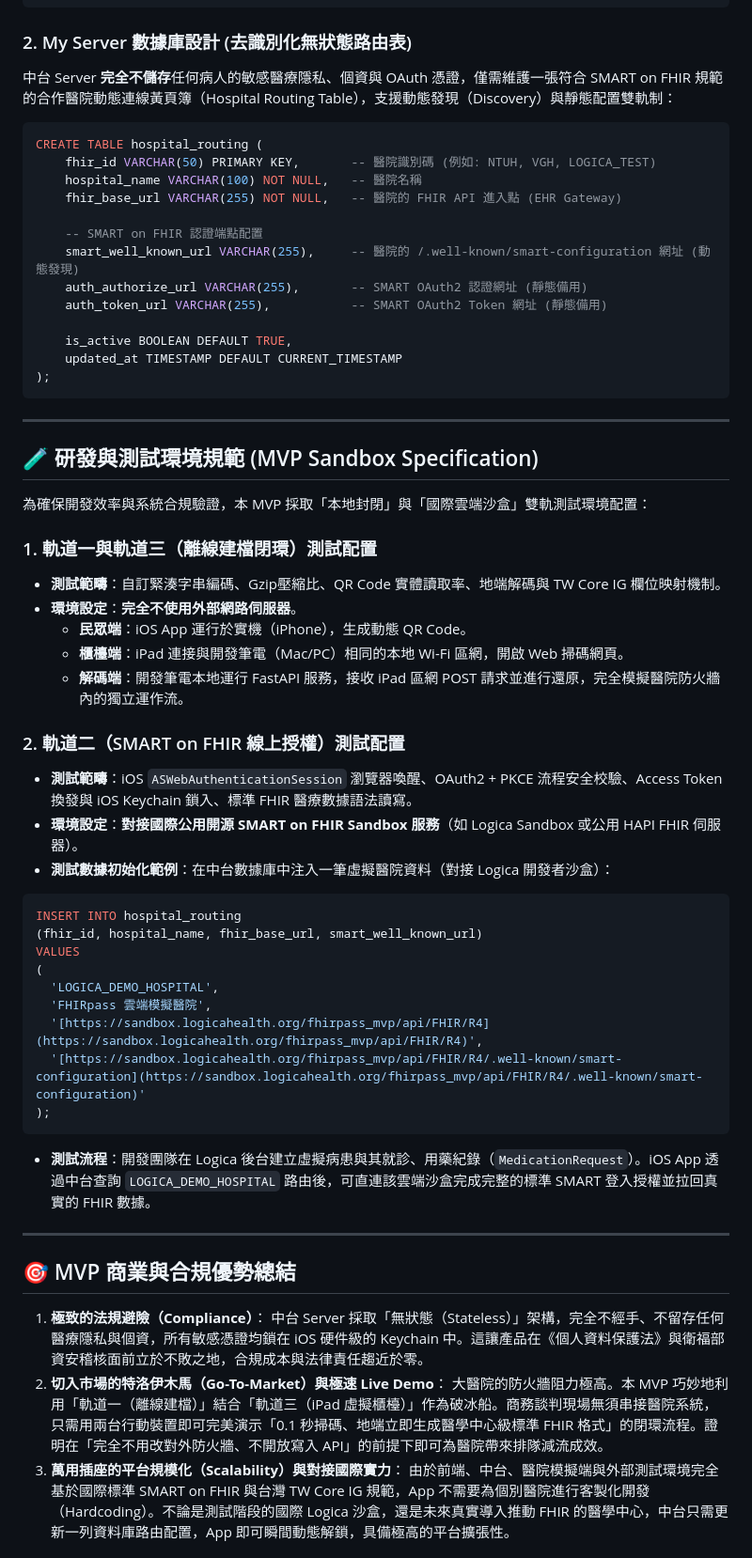
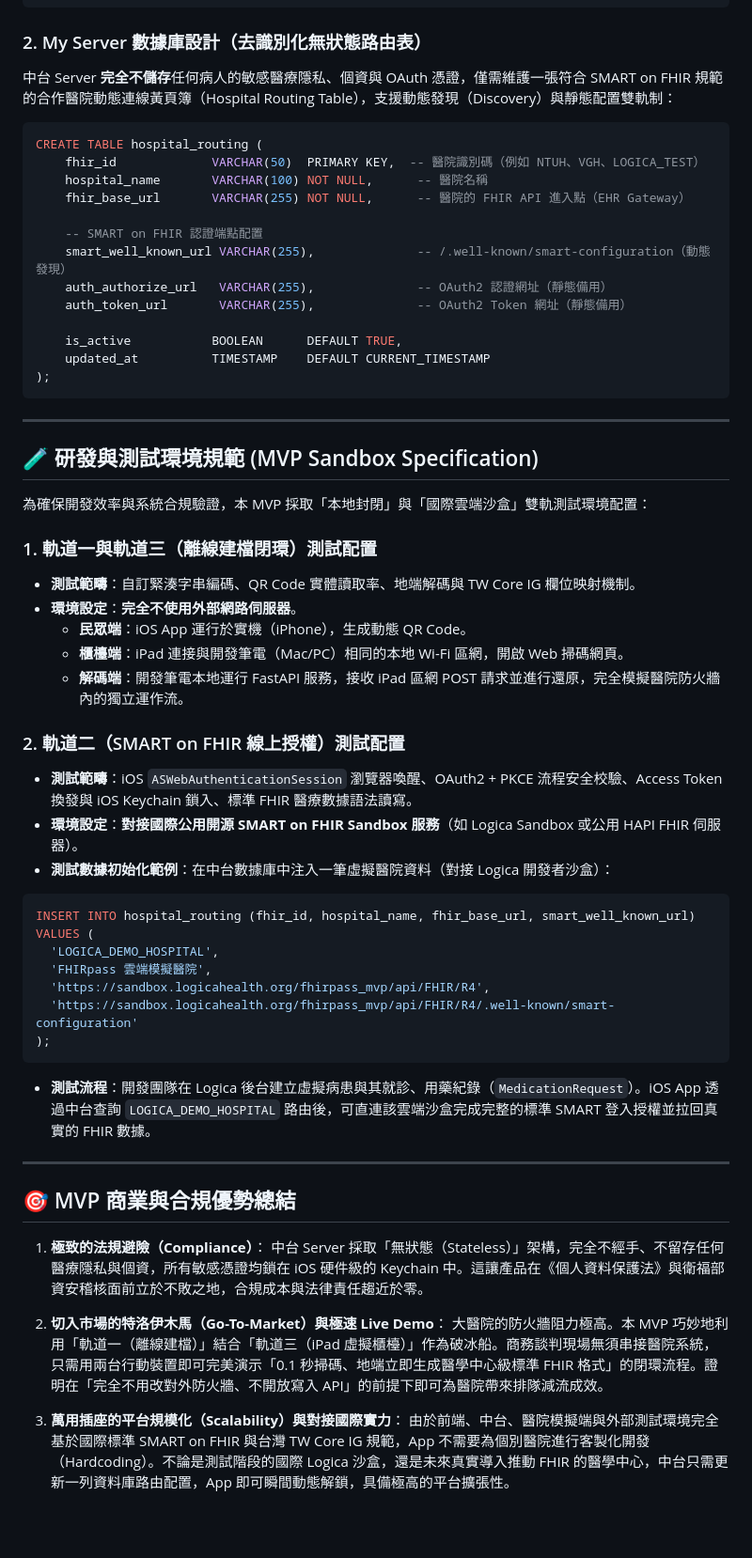
Before and after one commit to shinrenpan/FHIRpass, a Markdown page: README.md, the part around one of its changes. Shown at 94% size. Drawn GitHub-style; blank space fills up the shorter version.

````diff
--- a/MVP_SPEC.md
+++ b/README.md
@@ -123,22 +123,22 @@
 }
 ```
 
-### 2. My Server 數據庫設計 (去識別化無狀態路由表)
+### 2. My Server 數據庫設計（去識別化無狀態路由表）
 中台 Server **完全不儲存**任何病人的敏感醫療隱私、個資與 OAuth 憑證，僅需維護一張符合 SMART on FHIR 規範的合作醫院動態連線黃頁簿（Hospital Routing Table），支援動態發現（Discovery）與靜態配置雙軌制：
 
 ```sql
 CREATE TABLE hospital_routing (
-    fhir_id VARCHAR(50) PRIMARY KEY,       -- 醫院識別碼 (例如: NTUH, VGH, LOGICA_TEST)
-    hospital_name VARCHAR(100) NOT NULL,   -- 醫院名稱
-    fhir_base_url VARCHAR(255) NOT NULL,   -- 醫院的 FHIR API 進入點 (EHR Gateway)
+    fhir_id             VARCHAR(50)  PRIMARY KEY,  -- 醫院識別碼（例如 NTUH、VGH、LOGICA_TEST）
+    hospital_name       VARCHAR(100) NOT NULL,      -- 醫院名稱
+    fhir_base_url       VARCHAR(255) NOT NULL,      -- 醫院的 FHIR API 進入點（EHR Gateway）
 
     -- SMART on FHIR 認證端點配置
-    smart_well_known_url VARCHAR(255),     -- 醫院的 /.well-known/smart-configuration 網址 (動態發現)
-    auth_authorize_url VARCHAR(255),       -- SMART OAuth2 認證網址 (靜態備用)
-    auth_token_url VARCHAR(255),           -- SMART OAuth2 Token 網址 (靜態備用)
+    smart_well_known_url VARCHAR(255),              -- /.well-known/smart-configuration（動態發現）
+    auth_authorize_url   VARCHAR(255),              -- OAuth2 認證網址（靜態備用）
+    auth_token_url       VARCHAR(255),              -- OAuth2 Token 網址（靜態備用）
 
-    is_active BOOLEAN DEFAULT TRUE,
-    updated_at TIMESTAMP DEFAULT CURRENT_TIMESTAMP
+    is_active           BOOLEAN      DEFAULT TRUE,
+    updated_at          TIMESTAMP    DEFAULT CURRENT_TIMESTAMP
 );
 ```
 
@@ -149,7 +149,7 @@ CREATE TABLE hospital_routing (
 為確保開發效率與系統合規驗證，本 MVP 採取「本地封閉」與「國際雲端沙盒」雙軌測試環境配置：
 
 ### 1. 軌道一與軌道三（離線建檔閉環）測試配置
-* **測試範疇**：自訂緊湊字串編碼、Gzip壓縮比、QR Code 實體讀取率、地端解碼與 TW Core IG 欄位映射機制。
+* **測試範疇**：自訂緊湊字串編碼、QR Code 實體讀取率、地端解碼與 TW Core IG 欄位映射機制。
 * **環境設定**：**完全不使用外部網路伺服器**。
     * **民眾端**：iOS App 運行於實機（iPhone），生成動態 QR Code。
     * **櫃檯端**：iPad 連接與開發筆電（Mac/PC）相同的本地 Wi-Fi 區網，開啟 Web 掃碼網頁。
@@ -159,17 +159,17 @@ CREATE TABLE hospital_routing (
 * **測試範疇**：iOS `ASWebAuthenticationSession` 瀏覽器喚醒、OAuth2 + PKCE 流程安全校驗、Access Token 換發與 iOS Keychain 鎖入、標準 FHIR 醫療數據語法讀寫。
 * **環境設定**：**對接國際公用開源 SMART on FHIR Sandbox 服務**（如 Logica Sandbox 或公用 HAPI FHIR 伺服器）。
 * **測試數據初始化範例**：在中台數據庫中注入一筆虛擬醫院資料（對接 Logica 開發者沙盒）：
+
 ```sql
-INSERT INTO hospital_routing
-(fhir_id, hospital_name, fhir_base_url, smart_well_known_url)
-VALUES
-(
+INSERT INTO hospital_routing (fhir_id, hospital_name, fhir_base_url, smart_well_known_url)
+VALUES (
   'LOGICA_DEMO_HOSPITAL',
   'FHIRpass 雲端模擬醫院',
-  '[https://sandbox.logicahealth.org/fhirpass_mvp/api/FHIR/R4](https://sandbox.logicahealth.org/fhirpass_mvp/api/FHIR/R4)',
-  '[https://sandbox.logicahealth.org/fhirpass_mvp/api/FHIR/R4/.well-known/smart-configuration](https://sandbox.logicahealth.org/fhirpass_mvp/api/FHIR/R4/.well-known/smart-configuration)'
+  'https://sandbox.logicahealth.org/fhirpass_mvp/api/FHIR/R4',
+  'https://sandbox.logicahealth.org/fhirpass_mvp/api/FHIR/R4/.well-known/smart-configuration'
 );
 ```
+
 * **測試流程**：開發團隊在 Logica 後台建立虛擬病患與其就診、用藥紀錄（`MedicationRequest`）。iOS App 透過中台查詢 `LOGICA_DEMO_HOSPITAL` 路由後，可直連該雲端沙盒完成完整的標準 SMART 登入授權並拉回真實的 FHIR 數據。
 
 ---
@@ -178,7 +178,9 @@ VALUES
 
 1. **極致的法規避險（Compliance）**：
    中台 Server 採取「無狀態（Stateless）」架構，完全不經手、不留存任何醫療隱私與個資，所有敏感憑證均鎖在 iOS 硬件級的 Keychain 中。這讓產品在《個人資料保護法》與衛福部資安稽核面前立於不敗之地，合規成本與法律責任趨近於零。
+
 2. **切入市場的特洛伊木馬（Go-To-Market）與極速 Live Demo**：
    大醫院的防火牆阻力極高。本 MVP 巧妙地利用「軌道一（離線建檔）」結合「軌道三（iPad 虛擬櫃檯）」作為破冰船。商務談判現場無須串接醫院系統，只需用兩台行動裝置即可完美演示「0.1 秒掃碼、地端立即生成醫學中心級標準 FHIR 格式」的閉環流程。證明在「完全不用改對外防火牆、不開放寫入 API」的前提下即可為醫院帶來排隊減流成效。
+
 3. **萬用插座的平台規模化（Scalability）與對接國際實力**：
    由於前端、中台、醫院模擬端與外部測試環境完全基於國際標準 SMART on FHIR 與台灣 TW Core IG 規範，App 不需要為個別醫院進行客製化開發（Hardcoding）。不論是測試階段的國際 Logica 沙盒，還是未來真實導入推動 FHIR 的醫學中心，中台只需更新一列資料庫路由配置，App 即可瞬間動態解鎖，具備極高的平台擴張性。
````
Also changed, not shown: other parts of README.md (+39 -39 lines).
